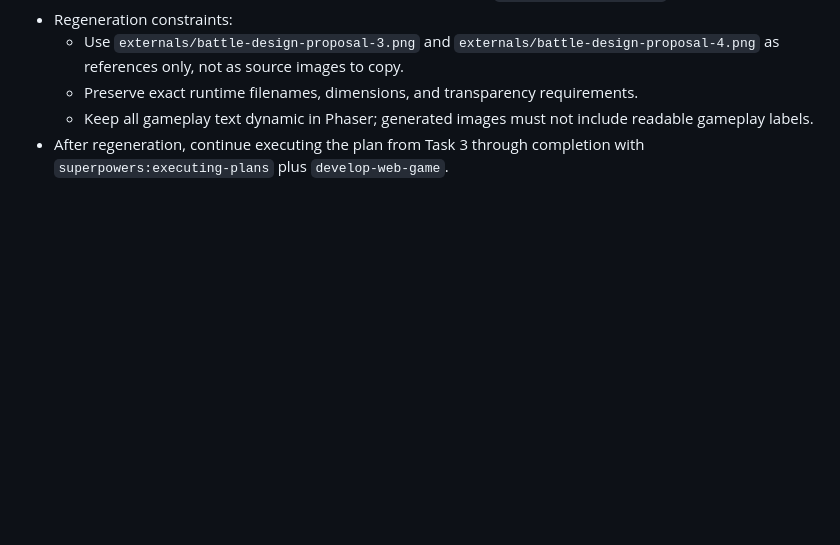
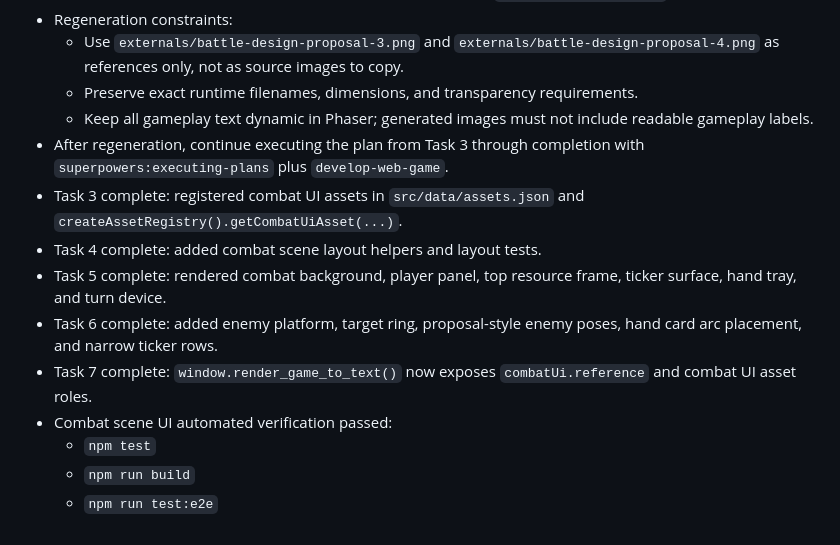
Before and after one commit to chencyr/mnemonic-sprie, a Markdown page: progress.md, the part around the change. Rendered like a GitHub page; blank space fills up the shorter version.

Commit message:
docs: record combat scene ui verification

```diff
--- a/progress.md
+++ b/progress.md
@@ -186,3 +186,12 @@ Original prompt: 初始化這個專案 git 準備一個遊戲開發
   - Preserve exact runtime filenames, dimensions, and transparency requirements.
   - Keep all gameplay text dynamic in Phaser; generated images must not include readable gameplay labels.
 - After regeneration, continue executing the plan from Task 3 through completion with `superpowers:executing-plans` plus `develop-web-game`.
+- Task 3 complete: registered combat UI assets in `src/data/assets.json` and `createAssetRegistry().getCombatUiAsset(...)`.
+- Task 4 complete: added combat scene layout helpers and layout tests.
+- Task 5 complete: rendered combat background, player panel, top resource frame, ticker surface, hand tray, and turn device.
+- Task 6 complete: added enemy platform, target ring, proposal-style enemy poses, hand card arc placement, and narrow ticker rows.
+- Task 7 complete: `window.render_game_to_text()` now exposes `combatUi.reference` and combat UI asset roles.
+- Combat scene UI automated verification passed:
+  - `npm test`
+  - `npm run build`
+  - `npm run test:e2e`
```
